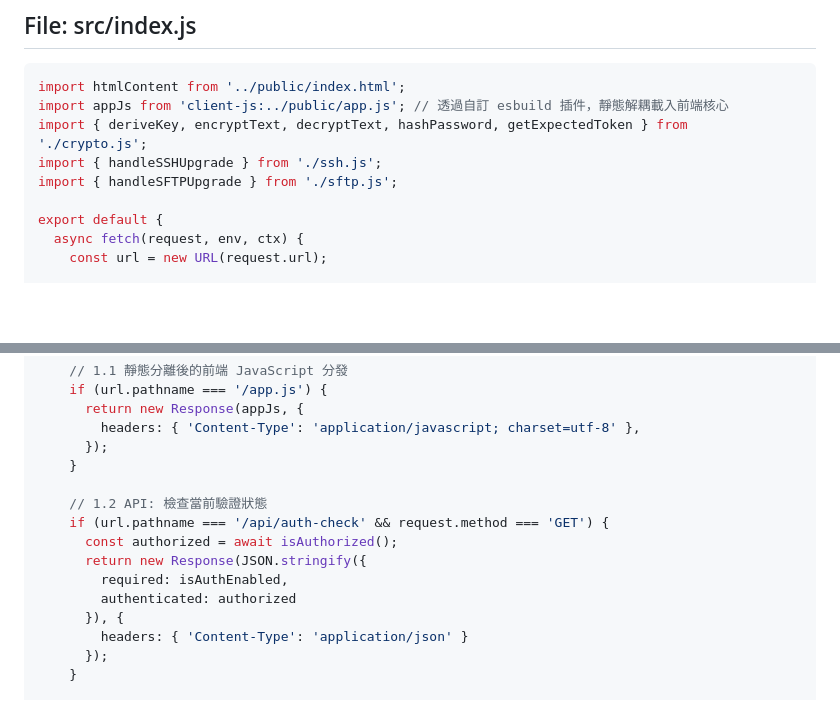
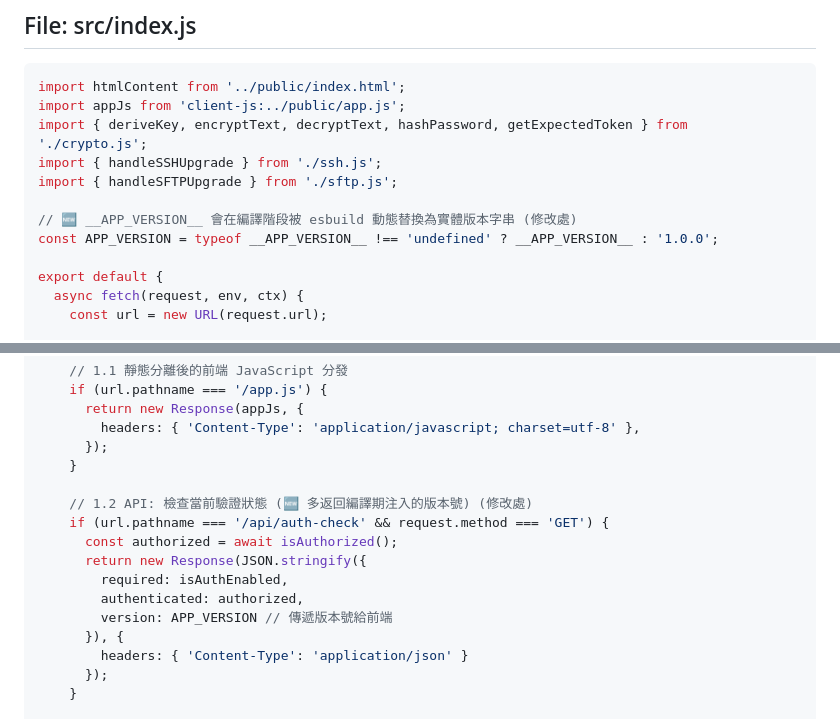
Before and after one commit to sammy0101/cf-webssh, a Markdown page: combined_project_code.md, 2 parts joined by grey strips. GitHub-like rendering; blank space fills up the shorter version.

Commit message:
docs: auto-generate complete codebase [skip ci]

`````diff
--- a/combined_project_code.md
+++ b/combined_project_code.md
@@ -349,10 +349,13 @@ export async function handleSSHUpgrade(request, env, config, isAuthEnabled, admi
 ## File: src/index.js
 ````js
 import htmlContent from '../public/index.html';
-import appJs from 'client-js:../public/app.js'; // 透過自訂 esbuild 插件，靜態解耦載入前端核心
+import appJs from 'client-js:../public/app.js';
 import { deriveKey, encryptText, decryptText, hashPassword, getExpectedToken } from './crypto.js';
 import { handleSSHUpgrade } from './ssh.js';
 import { handleSFTPUpgrade } from './sftp.js';
+
+// 🆕 __APP_VERSION__ 會在編譯階段被 esbuild 動態替換為實體版本字串 (修改處)
+const APP_VERSION = typeof __APP_VERSION__ !== 'undefined' ? __APP_VERSION__ : '1.0.0';
 
 export default {
   async fetch(request, env, ctx) {
@@ -401,12 +404,13 @@ export default {
       });
     }
 
-    // 1.2 API: 檢查當前驗證狀態
+    // 1.2 API: 檢查當前驗證狀態 (🆕 多返回編譯期注入的版本號) (修改處)
     if (url.pathname === '/api/auth-check' && request.method === 'GET') {
       const authorized = await isAuthorized();
       return new Response(JSON.stringify({
         required: isAuthEnabled,
-        authenticated: authorized
+        authenticated: authorized,
+        version: APP_VERSION // 傳遞版本號給前端
       }), {
         headers: { 'Content-Type': 'application/json' }
       });
`````
Also changed, not shown: other parts of combined_project_code.md (+1 -1 lines).
